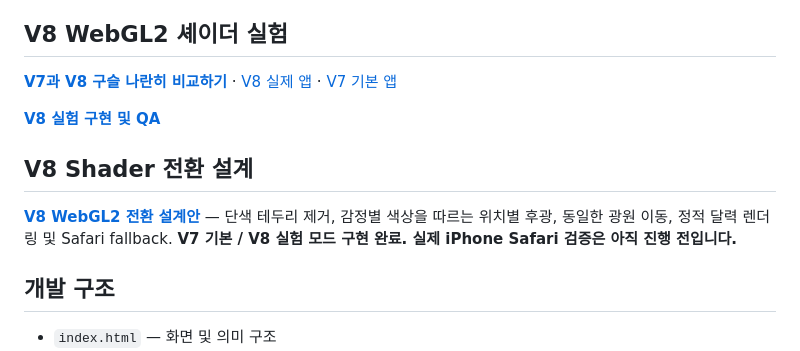
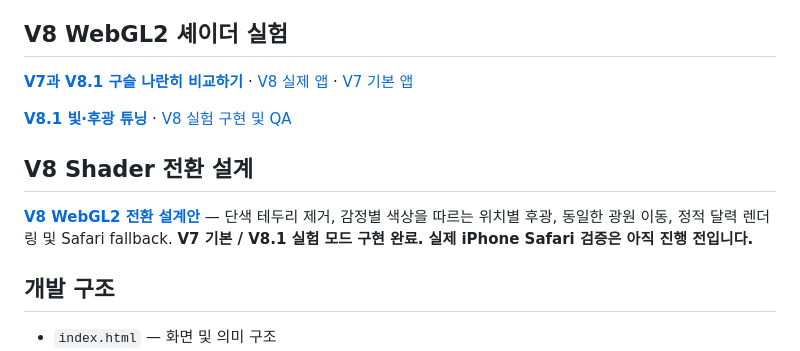
Before and after one commit to playian0724-byte/emotion-diary, a Markdown page: README.md, the part around the change. Rendered like a GitHub page.

Commit message:
Link deployed V8.1 comparison and shader pulse tuning specification

```diff
--- a/README.md
+++ b/README.md
@@ -19,13 +19,13 @@
 
 ## V8 WebGL2 셰이더 실험
 
-**[V7과 V8 구슬 나란히 비교하기](https://playian0724-byte.github.io/emotion-diary/compare.html)** · [V8 실제 앱](https://playian0724-byte.github.io/emotion-diary/?renderer=webgl&v=8) · [V7 기본 앱](https://playian0724-byte.github.io/emotion-diary/?renderer=legacy&v=8)
+**[V7과 V8.1 구슬 나란히 비교하기](https://playian0724-byte.github.io/emotion-diary/compare.html)** · [V8 실제 앱](https://playian0724-byte.github.io/emotion-diary/?renderer=webgl&v=8.1) · [V7 기본 앱](https://playian0724-byte.github.io/emotion-diary/?renderer=legacy&v=8.1)
 
-[**V8 실험 구현 및 QA**](./docs/V8_EXPERIMENT.md)
+[**V8.1 빛·후광 튜닝**](./docs/V8_1_TUNING.md) · [V8 실험 구현 및 QA](./docs/V8_EXPERIMENT.md)
 
 ## V8 Shader 전환 설계
 
-[**V8 WebGL2 전환 설계안**](./docs/V8_SHADER_TRANSITION.md) — 단색 테두리 제거, 감정별 색상을 따르는 위치별 후광, 동일한 광원 이동, 정적 달력 렌더링 및 Safari fallback. ****V7 기본 / V8 실험 모드 구현 완료**. 실제 iPhone Safari 검증은 아직 진행 전입니다.**
+[**V8 WebGL2 전환 설계안**](./docs/V8_SHADER_TRANSITION.md) — 단색 테두리 제거, 감정별 색상을 따르는 위치별 후광, 동일한 광원 이동, 정적 달력 렌더링 및 Safari fallback. ****V7 기본 / V8.1 실험 모드 구현 완료**. 실제 iPhone Safari 검증은 아직 진행 전입니다.**
 
 ## 개발 구조
 
```
